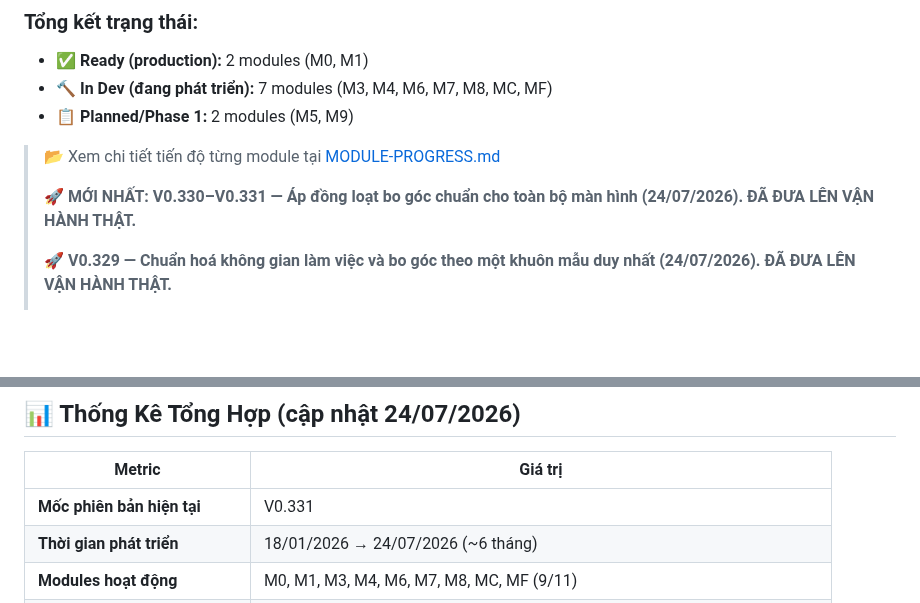
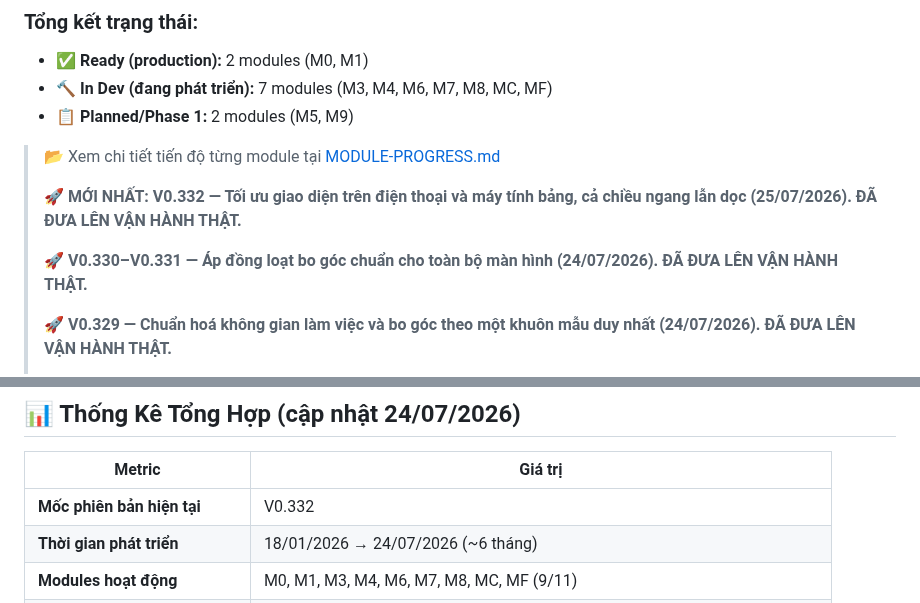
Before and after one commit to irissnss/Baocaoerptanphat, a Markdown page: README.md, 2 parts joined by grey strips. GitHub-like rendering; blank space fills up the shorter version.

```diff
--- a/README.md
+++ b/README.md
@@ -49,7 +49,9 @@
 
 > 📂 Xem chi tiết tiến độ từng module tại [MODULE-PROGRESS.md](MODULE-PROGRESS.md)
 >
-> 🚀 **MỚI NHẤT: V0.330–V0.331 — Áp đồng loạt bo góc chuẩn cho toàn bộ màn hình (24/07/2026). ĐÃ ĐƯA LÊN VẬN HÀNH THẬT.**
+> 🚀 **MỚI NHẤT: V0.332 — Tối ưu giao diện trên điện thoại và máy tính bảng, cả chiều ngang lẫn dọc (25/07/2026). ĐÃ ĐƯA LÊN VẬN HÀNH THẬT.**
+>
+> 🚀 **V0.330–V0.331 — Áp đồng loạt bo góc chuẩn cho toàn bộ màn hình (24/07/2026). ĐÃ ĐƯA LÊN VẬN HÀNH THẬT.**
 >
 > 🚀 **V0.329 — Chuẩn hoá không gian làm việc và bo góc theo một khuôn mẫu duy nhất (24/07/2026). ĐÃ ĐƯA LÊN VẬN HÀNH THẬT.**
 >
@@ -521,7 +578,7 @@ trúc dữ liệu, không đổi dữ liệu thật, không đổi phân quyền
 
 | Metric | Giá trị |
 |--------|---------|
-| **Mốc phiên bản hiện tại** | V0.331 |
+| **Mốc phiên bản hiện tại** | V0.332 |
 | **Thời gian phát triển** | 18/01/2026 → 24/07/2026 (~6 tháng) |
 | **Modules hoạt động** | M0, M1, M3, M4, M6, M7, M8, MC, MF (9/11) |
 | **Modules planned / skeleton** | M5, M9 (2/11) |
```
Also changed, not shown: other parts of README.md (+60 -5 lines).
